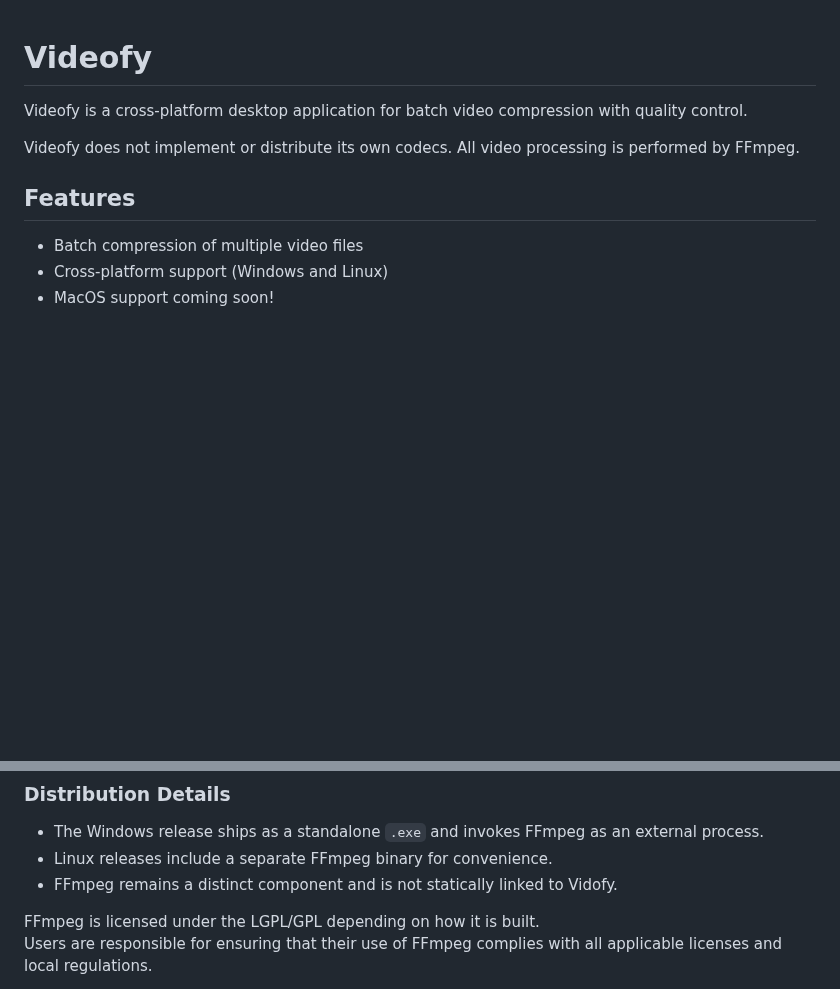
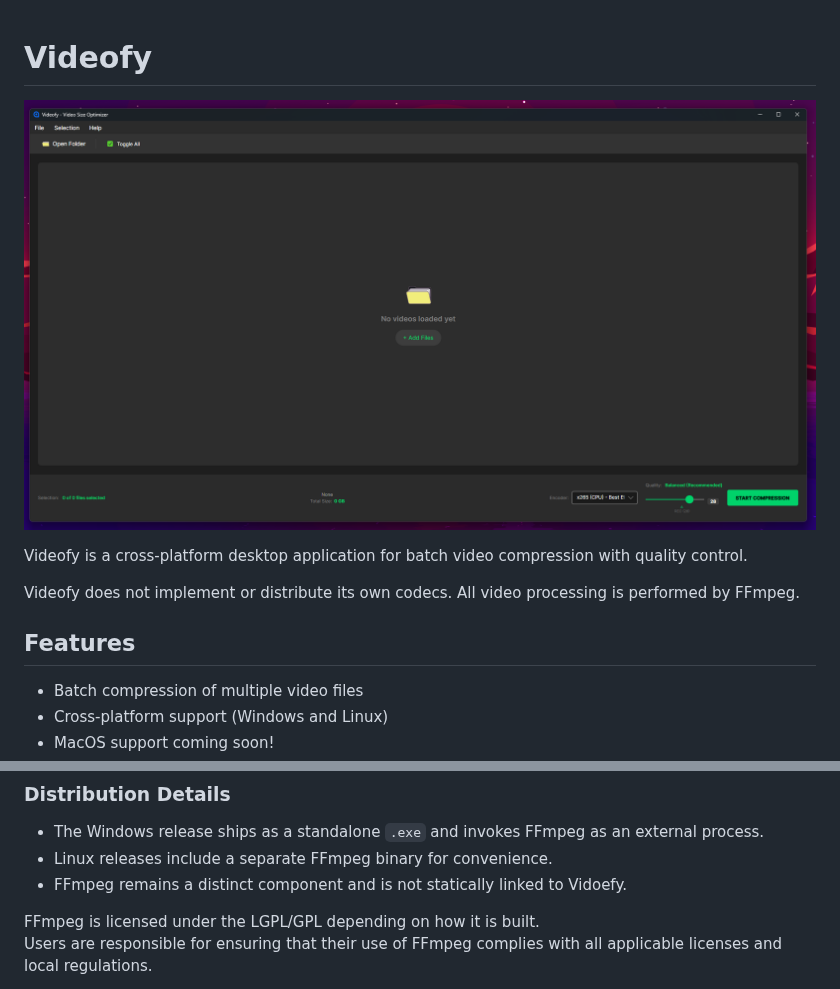
Before and after one commit to SASA97A/Videofy, a Markdown page: README.md, 2 parts joined by grey strips. GitHub-like rendering; pictures changed too: images/app.png (added); blank space fills up the shorter version.

```diff
--- a/README.md
+++ b/README.md
@@ -1,4 +1,6 @@
 # Videofy
+
+![Videofy app preview](images/app.png)
 
 Videofy is a cross-platform desktop application for batch video compression with quality control.
 
@@ -19,7 +21,7 @@ The application itself is a graphical frontend and does not contain any video co
 
 - The Windows release ships as a standalone `.exe` and invokes FFmpeg as an external process.
 - Linux releases include a separate FFmpeg binary for convenience.
-- FFmpeg remains a distinct component and is not statically linked to Vidofy.
+- FFmpeg remains a distinct component and is not statically linked to Vidoefy.
 
 FFmpeg is licensed under the LGPL/GPL depending on how it is built.
 Users are responsible for ensuring that their use of FFmpeg complies with all applicable licenses and local regulations.
```
